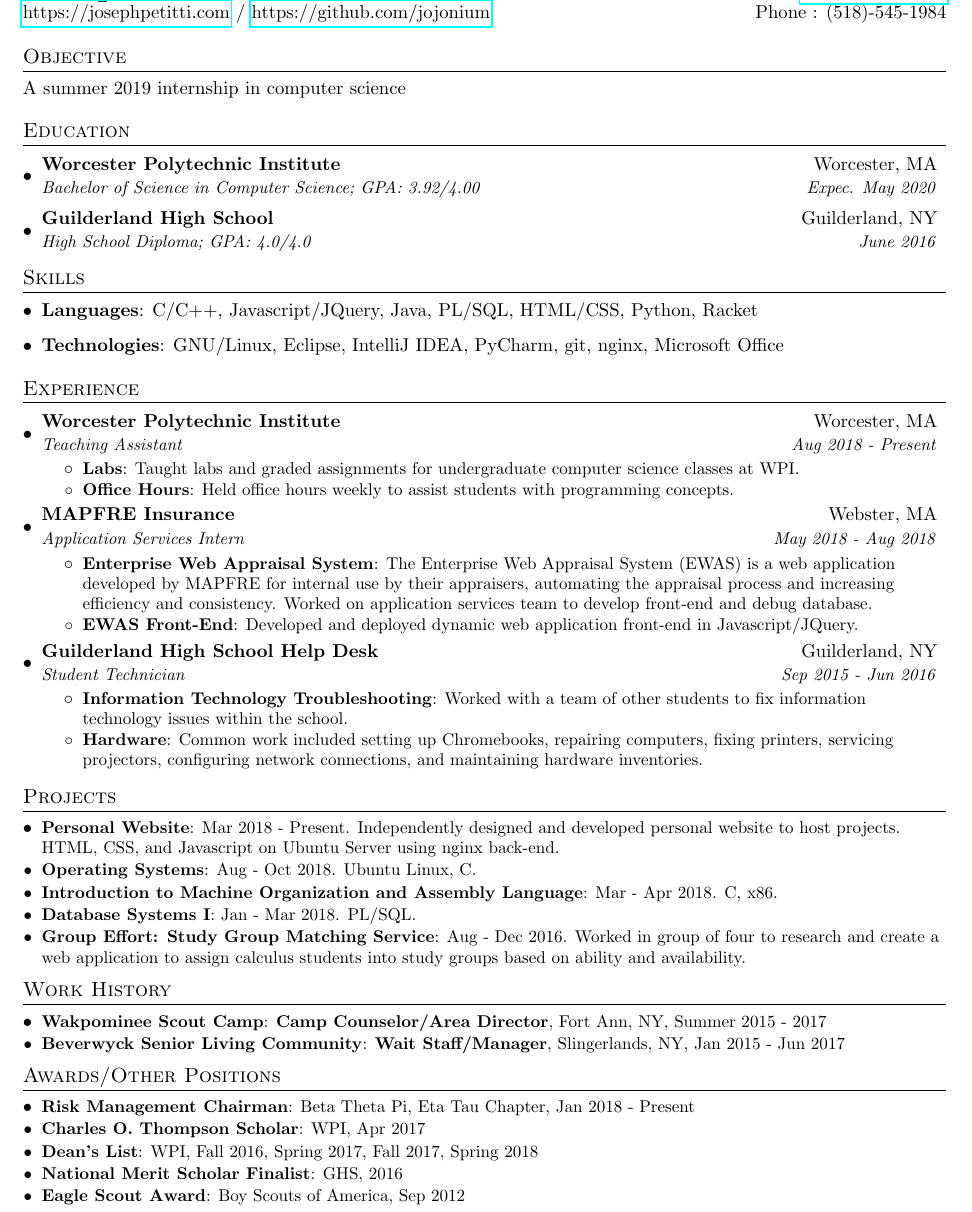
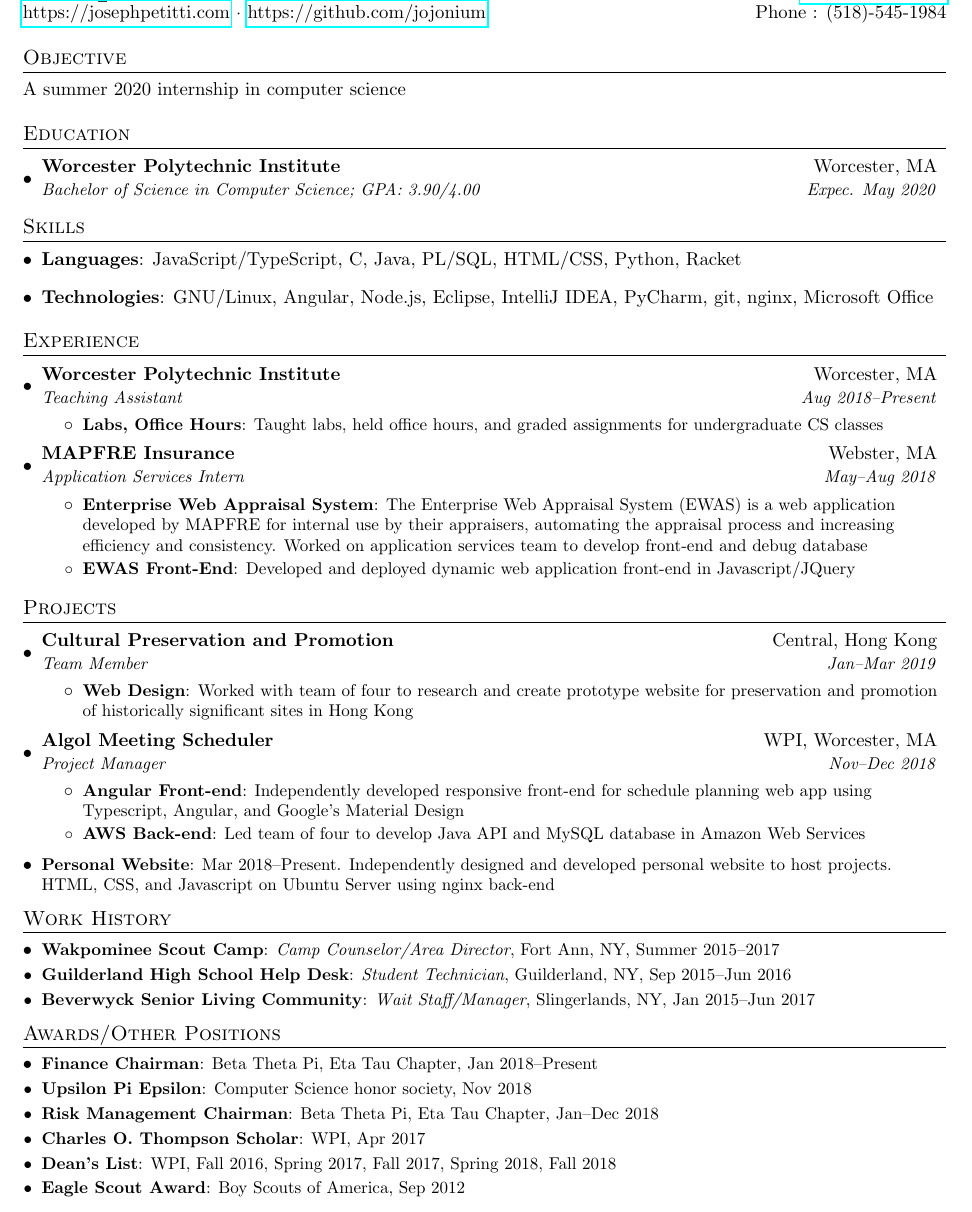
Before and after one commit to jojonium/josephpetitti.com, a LaTeX CV (assets/resume.tex): part of the page, cut so that both start at the same text. Compiled offline with pdfLaTeX.

Commit message:
update resume 2019-03-12

```diff
--- a/assets/resume.tex
+++ b/assets/resume.tex
@@ -1,6 +1,7 @@
 \documentclass[letterpaper,11pt]{article}
 
 \usepackage{latexsym}
+\usepackage[utf8]{inputenc}
 \usepackage[empty]{fullpage}
 \usepackage{titlesec}
 \usepackage{marvosym}
@@ -69,34 +70,31 @@
 %----------HEADING-----------------
 \begin{tabular*}{\textwidth}{l@{\extracolsep{\fill}}r}
   \textbf{\huge Joseph Petitti} & Email : \href{mailto:jppetitti@wpi.edu}{jppetitti@wpi.edu}\\
-	\href{https://josephpetitti.com/}{https://josephpetitti.com} / \href{https://github.com/jojonium}{https://github.com/jojonium} & Phone : (518)-545-1984 \\
+	\href{https://josephpetitti.com/}{https://josephpetitti.com} · \href{https://github.com/jojonium}{https://github.com/jojonium} & Phone : (518)-545-1984 \\
 \end{tabular*}
 
 
 %-----------OBJECTIVE-----------------
 \section{Objective}
-A summer 2019 internship in computer science
+A summer 2020 internship in computer science
 
 %-----------EDUCATION-----------------
 \section{Education}
   \resumeSubHeadingListStart
     \resumeSubheading
       {Worcester Polytechnic Institute}{Worcester, MA}
-      {Bachelor of Science in Computer Science;  GPA: 3.92/4.00}{Expec. May 2020}
-    \resumeSubheading
-      {Guilderland High School}{Guilderland, NY}
-      {High School Diploma;  GPA: 4.0/4.0 }{June 2016}
+      {Bachelor of Science in Computer Science;  GPA: 3.90/4.00}{Expec. May 2020}
   \resumeSubHeadingListEnd
 
 %--------PROGRAMMING SKILLS------------
 \section{Skills}
   \resumeSubHeadingListStart
     \item{
-      \textbf{Languages}{: C/C++, Javascript/JQuery, Java, PL/SQL, HTML/CSS, Python, Racket}
+      \textbf{Languages}{: JavaScript/TypeScript, C, Java, PL/SQL, HTML/CSS, Python, Racket}
       \hfill
     }
     \item{
-      \textbf{Technologies}{: GNU/Linux, Eclipse, IntelliJ IDEA, PyCharm, git, nginx, Microsoft Office}
+      \textbf{Technologies}{: GNU/Linux, Angular, Node.js, Eclipse, IntelliJ IDEA, PyCharm, git, nginx, Microsoft Office}
       \hfill
     }
   \resumeSubHeadingListEnd
@@ -108,32 +106,20 @@
 
     \resumeSubheading
       {Worcester Polytechnic Institute}{Worcester, MA}
-      {Teaching Assistant}{Aug 2018 - Present}
+      {Teaching Assistant}{Aug 2018--Present}
       \resumeItemListStart
-        \resumeItem{Labs}
-	  {Taught labs and graded assignments for undergraduate computer science classes at WPI.}
-        \resumeItem{Office Hours}
-	  {Held office hours weekly to assist students with programming concepts.}
+        \resumeItem{Labs, Office Hours}
+          {Taught labs, held office hours, and graded assignments for undergraduate CS classes}
       \resumeItemListEnd
 
     \resumeSubheading
       {MAPFRE Insurance}{Webster, MA}
-      {Application Services Intern}{May 2018 - Aug 2018}
+      {Application Services Intern}{May--Aug 2018}
       \resumeItemListStart
         \resumeItem{Enterprise Web Appraisal System}
-	  {The Enterprise Web Appraisal System (EWAS) is a web application developed by MAPFRE for internal use by their appraisers, automating the appraisal process and increasing efficiency and consistency. Worked on application services team to develop front-end and debug database.}
+          {The Enterprise Web Appraisal System (EWAS) is a web application developed by MAPFRE for internal use by their appraisers, automating the appraisal process and increasing efficiency and consistency. Worked on application services team to develop front-end and debug database}
         \resumeItem{EWAS Front-End}
-	  {Developed and deployed dynamic web application front-end in Javascript/JQuery.}
-      \resumeItemListEnd
-
-    \resumeSubheading
-      {Guilderland High School Help Desk}{Guilderland, NY}
-      {Student Technician}{Sep 2015 - Jun 2016}
-      \resumeItemListStart
-        \resumeItem{Information Technology Troubleshooting}
-	  {Worked with a team of other students to fix information technology issues within the school.}
-        \resumeItem{Hardware}
-	  {Common work included setting up Chromebooks, repairing computers, fixing printers, servicing projectors, configuring network connections, and maintaining hardware inventories.}
+          {Developed and deployed dynamic web application front-end in Javascript/JQuery}
       \resumeItemListEnd
   \resumeSubHeadingListEnd
 
@@ -141,16 +127,25 @@
 %-----------PROJECTS-----------------
 \section{Projects}
   \resumeSubHeadingListStart
+    \resumeSubheading
+    {Cultural Preservation and Promotion}{Central, Hong Kong}
+    {Team Member}{Jan--Mar 2019}
+    \resumeItemListStart
+      \resumeItem{Web Design}{Worked with team of four to research and create prototype website for preservation and promotion of historically significant sites in Hong Kong}
+    \resumeItemListEnd
+
+    \resumeSubheading
+    {Algol Meeting Scheduler}{WPI, Worcester, MA}
+    {Project Manager}{Nov--Dec 2018}
+    \resumeItemListStart
+      \resumeItem{Angular Front-end}
+        {Independently developed responsive front-end for schedule planning web app using Typescript, Angular, and Google's Material Design}
+      \resumeItem{AWS Back-end}
+        {Led team of four to develop Java API and MySQL database in Amazon Web Services}
+    \resumeItemListEnd
+
     \resumeSubItem{Personal Website}
-      {Mar 2018 - Present. Independently designed and developed personal website to host projects. HTML, CSS, and Javascript on Ubuntu Server using nginx back-end.}
-    \resumeSubItem{Operating Systems}
-      {Aug - Oct 2018. Ubuntu Linux, C.}
-    \resumeSubItem{Introduction to Machine Organization and Assembly Language}
-      {Mar - Apr 2018. C, x86.}
-    \resumeSubItem{Database Systems I}
-      {Jan - Mar 2018. PL/SQL.}
-    \resumeSubItem{Group Effort: Study Group Matching Service}
-      {Aug - Dec 2016. Worked in group of four to research and create a web application to assign calculus students into study groups based on ability and availability.}
+      {Mar 2018--Present. Independently designed and developed personal website to host projects. HTML, CSS, and Javascript on Ubuntu Server using nginx back-end}
   \resumeSubHeadingListEnd
 
 
@@ -158,22 +153,26 @@
 \section{Work History}
   \resumeSubHeadingListStart
     \resumeSubItem{Wakpominee Scout Camp}
-      {\textbf{Camp Counselor/Area Director}, Fort Ann, NY, Summer 2015 - 2017}
+      {\textit{Camp Counselor/Area Director}, Fort Ann, NY, Summer 2015--2017}
+    \resumeSubItem{Guilderland High School Help Desk}
+      {\textit{Student Technician}, Guilderland, NY, Sep 2015--Jun 2016}
     \resumeSubItem{Beverwyck Senior Living Community}
-      {\textbf{Wait Staff/Manager}, Slingerlands, NY, Jan 2015 - Jun 2017}
+      {\textit{Wait Staff/Manager}, Slingerlands, NY, Jan 2015--Jun 2017}
   \resumeSubHeadingListEnd
 
 %--------AWARDS------------
 \section{Awards/Other Positions}
   \resumeSubHeadingListStart
+    \resumeSubItem{Finance Chairman}
+      {Beta Theta Pi, Eta Tau Chapter, Jan 2018--Present}
+    \resumeSubItem{Upsilon Pi Epsilon}
+      {Computer Science honor society, Nov 2018}
     \resumeSubItem{Risk Management Chairman}
-      {Beta Theta Pi, Eta Tau Chapter, Jan 2018 - Present}
+      {Beta Theta Pi, Eta Tau Chapter, Jan--Dec 2018}
     \resumeSubItem{Charles O. Thompson Scholar}
       {WPI, Apr 2017}
     \resumeSubItem{Dean's List}
-      {WPI, Fall 2016, Spring 2017, Fall 2017, Spring 2018}
-    \resumeSubItem{National Merit Scholar Finalist}
-      {GHS, 2016}
+      {WPI, Fall 2016, Spring 2017, Fall 2017, Spring 2018, Fall 2018}
     \resumeSubItem{Eagle Scout Award}
       {Boy Scouts of America, Sep 2012}
   \resumeSubHeadingListEnd
```
Also changed, not shown: assets/resume.pdf.
